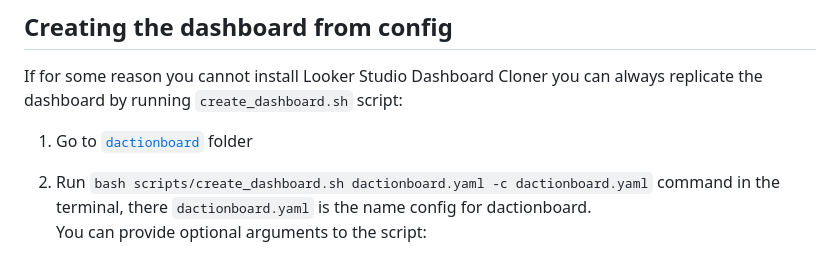
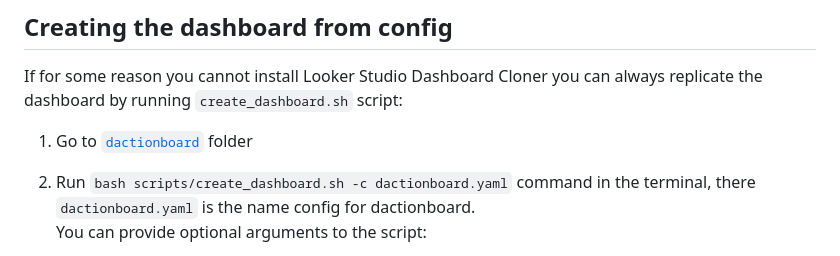
Before and after one commit to google/dactionboard, a Markdown page: docs/how-to-replicate-dashboard.md, the part around the change. GitHub-like rendering.

Commit message:
Fix incorrect command for replicating the dashboard
Change-Id: I46417d58193c9e05ec553b93f1ada20bab53f72f

```diff
--- a/docs/how-to-replicate-dashboard.md
+++ b/docs/how-to-replicate-dashboard.md
@@ -23,7 +23,7 @@ replicate the dashboard by running `create_dashboard.sh` script:
 
 1. Go to [`dactionboard`](../) folder
 
-2. Run `bash scripts/create_dashboard.sh dactionboard.yaml -c dactionboard.yaml`
+2. Run `bash scripts/create_dashboard.sh -c dactionboard.yaml`
 command in the terminal, there `dactionboard.yaml` is the name config for dactionboard.\
 You can provide optional arguments to the script:
 * `--report-name="<YOUR_NAME_FOR_THE_DASHBOARD>"` - where YOUR_NAME_FOR_THE_DASHBOARD is the name of the generated dashboard.
```
